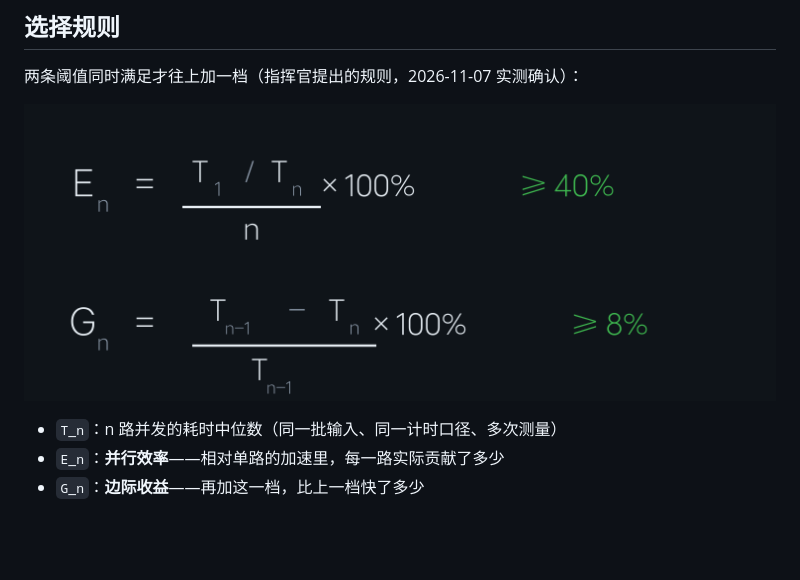
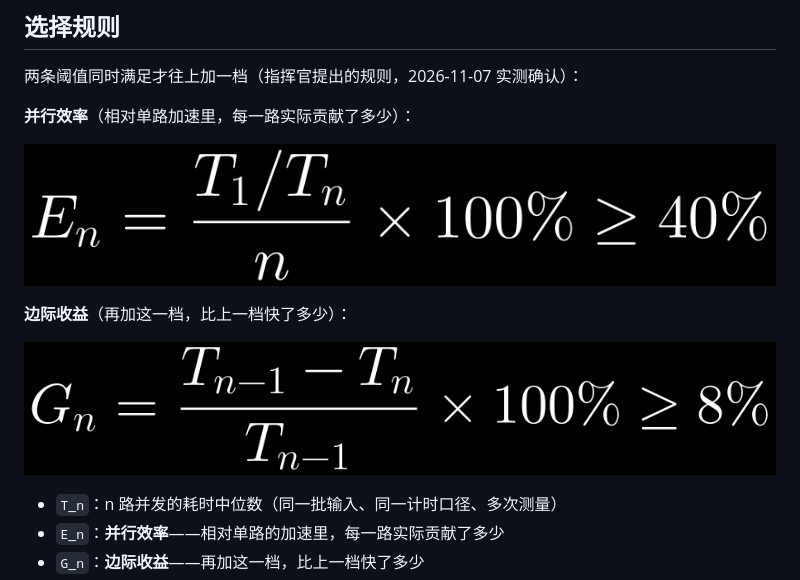
Before and after one commit to yangjili6/video-understanding-kit, a Markdown page: docs/ADR-0009-concurrency-calibration.md, the part around the change. Rendered like a GitHub page; pictures changed too: docs/diagrams/formula-e.png (added), docs/diagrams/formula-g.png (added), docs/diagrams/formula-rules@2x.png (deleted); blank space fills up the shorter version.

Commit message:
docs(adr-0009): 公式改用 CodeCogs 渲染的黑底白字 PNG
手写的 SVG 公式排版不够规整，改用 LaTeX 在线渲染：
- 两张独立公式图（效率 E_n / 边际 G_n），\large 字号，827x156 / 910x161
- 白底黑字转黑底白字（两步：flatten 白底 → negate），深色主题下不刺眼
- 删掉手写的 formula-rules.svg 与合图 PNG

坑：codecogs 会把 ? 后面的一切当公式内容，\dpi{} / \bg_white 不能当参数传。

```diff
--- a/docs/ADR-0009-concurrency-calibration.md
+++ b/docs/ADR-0009-concurrency-calibration.md
@@ -14,7 +14,13 @@ ADR-0007 证明 OCR 检测可以分片并行（1.4~1.6x），ADR-0008 试图用
 
 两条阈值同时满足才往上加一档（指挥官提出的规则，2026-11-07 实测确认）：
 
-![规则公式：效率与边际收益](diagrams/formula-rules@2x.png)
+**并行效率**（相对单路加速里，每一路实际贡献了多少）：
+
+![效率公式](diagrams/formula-e.png)
+
+**边际收益**（再加这一档，比上一档快了多少）：
+
+![边际公式](diagrams/formula-g.png)
 
 - `T_n`：n 路并发的耗时中位数（同一批输入、同一计时口径、多次测量）
 - `E_n`：**并行效率**——相对单路的加速里，每一路实际贡献了多少
```
Also changed, not shown: 1 other file.
